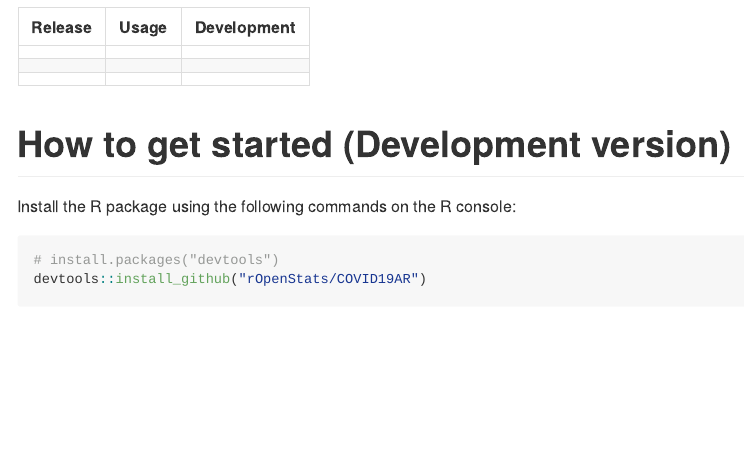
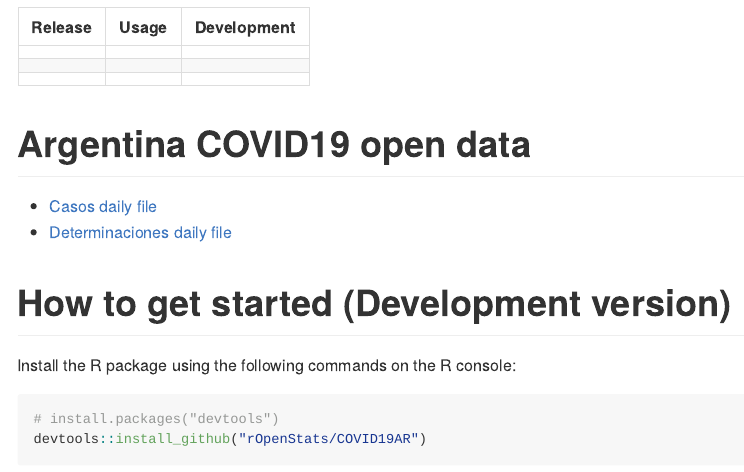
Before and after one commit to rOpenStats/COVID19AR2020, an R Markdown document (README.Rmd): the page in a window 1100 px wide, from 230 px down. The pictures show the output file README.md that the author committed with the source, drawn offline in the style of GitHub; long lines of code are wrapped; badge pictures from the web are left out.

Commit message:
Updated up to 2020-06-30

```diff
--- a/README.Rmd
+++ b/README.Rmd
@@ -35,6 +35,10 @@ A package for analysing COVID-19 Argentina's outbreak
 |||[![Project Status: Active – The project has reached a stable, usable state and is being actively developed.](https://www.repostatus.org/badges/latest/active.svg)](https://www.repostatus.org/#active)|
 
 
+# Argentina COVID19 open data
+
+* [Casos daily file](https://sisa.msal.gov.ar/datos/descargas/covid-19/files/Covid19Casos.csv)
+* [Determinaciones daily file](https://sisa.msal.gov.ar/datos/descargas/covid-19/files/Covid19Determinaciones.csv)
 
 
 # How to get started (Development version)
```
Also changed, not shown: README.md, 9 other files.
